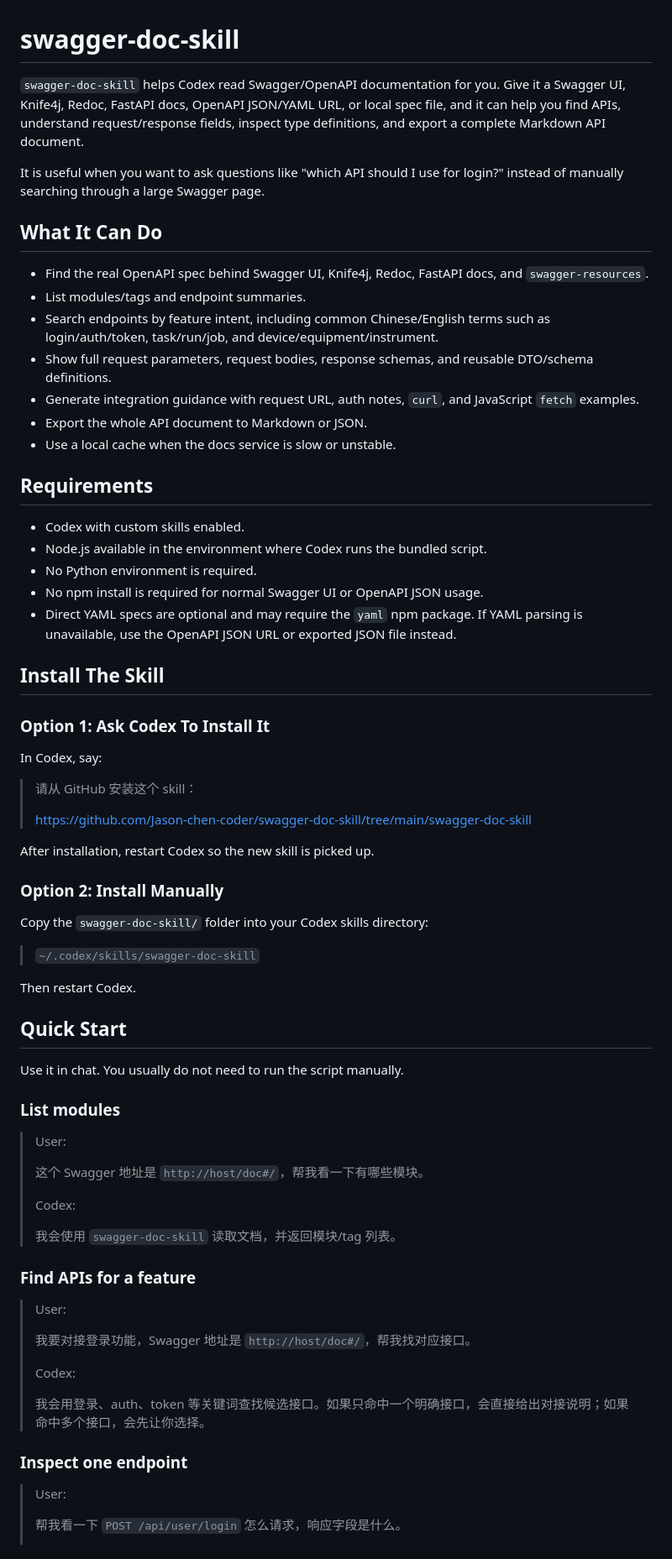
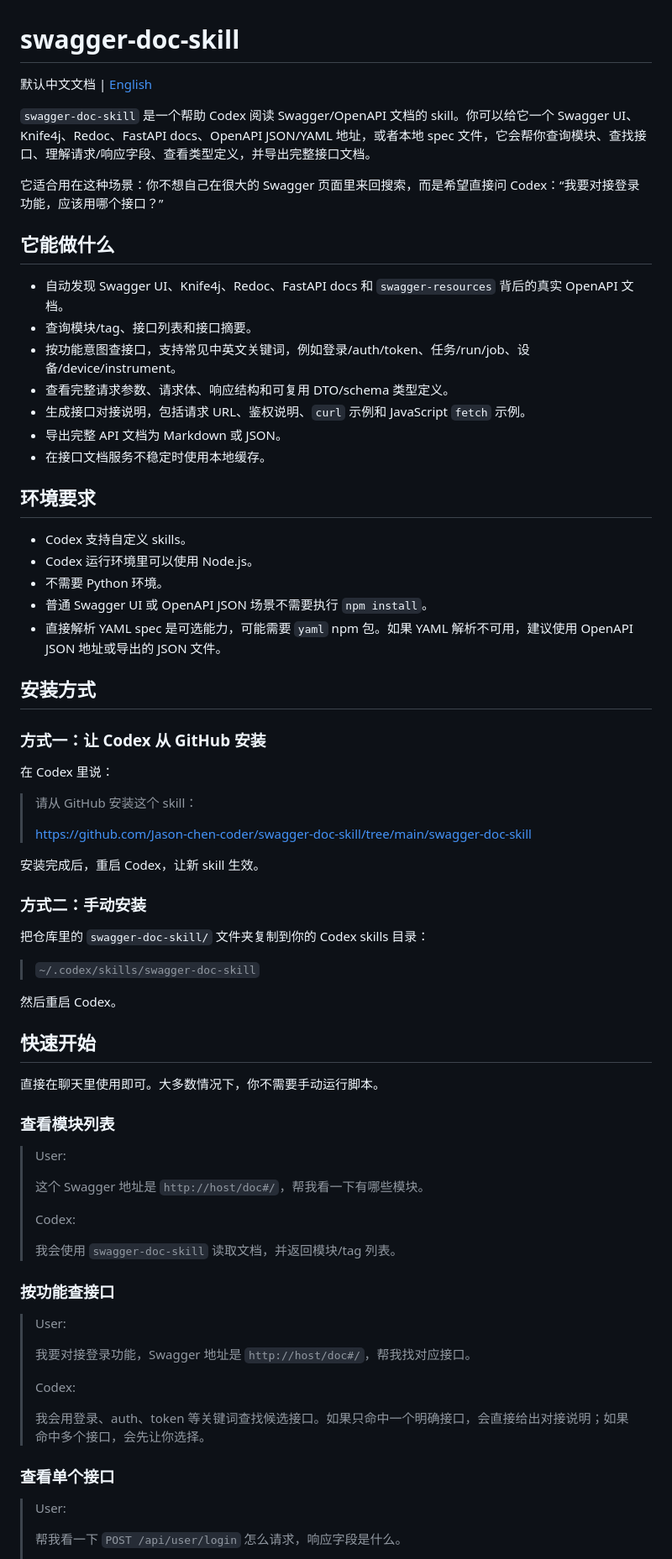
Before and after one commit to Jason-chen-coder/swagger-doc-skill, a Markdown page: README.md, the part around one of its changes. Shown at 84% size. Drawn GitHub-style.

Commit message:
Split README into Chinese and English

```diff
--- a/README.md
+++ b/README.md
@@ -1,52 +1,54 @@
 # swagger-doc-skill
 
-`swagger-doc-skill` helps Codex read Swagger/OpenAPI documentation for you. Give it a Swagger UI, Knife4j, Redoc, FastAPI docs, OpenAPI JSON/YAML URL, or local spec file, and it can help you find APIs, understand request/response fields, inspect type definitions, and export a complete Markdown API document.
+默认中文文档 | [English](README.en.md)
 
-It is useful when you want to ask questions like "which API should I use for login?" instead of manually searching through a large Swagger page.
+`swagger-doc-skill` 是一个帮助 Codex 阅读 Swagger/OpenAPI 文档的 skill。你可以给它一个 Swagger UI、Knife4j、Redoc、FastAPI docs、OpenAPI JSON/YAML 地址，或者本地 spec 文件，它会帮你查询模块、查找接口、理解请求/响应字段、查看类型定义，并导出完整接口文档。
 
-## What It Can Do
+它适合用在这种场景：你不想自己在很大的 Swagger 页面里来回搜索，而是希望直接问 Codex：“我要对接登录功能，应该用哪个接口？”
 
-- Find the real OpenAPI spec behind Swagger UI, Knife4j, Redoc, FastAPI docs, and `swagger-resources`.
-- List modules/tags and endpoint summaries.
-- Search endpoints by feature intent, including common Chinese/English terms such as login/auth/token, task/run/job, and device/equipment/instrument.
-- Show full request parameters, request bodies, response schemas, and reusable DTO/schema definitions.
-- Generate integration guidance with request URL, auth notes, `curl`, and JavaScript `fetch` examples.
-- Export the whole API document to Markdown or JSON.
-- Use a local cache when the docs service is slow or unstable.
+## 它能做什么
 
-## Requirements
+- 自动发现 Swagger UI、Knife4j、Redoc、FastAPI docs 和 `swagger-resources` 背后的真实 OpenAPI 文档。
+- 查询模块/tag、接口列表和接口摘要。
+- 按功能意图查接口，支持常见中英文关键词，例如登录/auth/token、任务/run/job、设备/device/instrument。
+- 查看完整请求参数、请求体、响应结构和可复用 DTO/schema 类型定义。
+- 生成接口对接说明，包括请求 URL、鉴权说明、`curl` 示例和 JavaScript `fetch` 示例。
+- 导出完整 API 文档为 Markdown 或 JSON。
+- 在接口文档服务不稳定时使用本地缓存。
 
-- Codex with custom skills enabled.
-- Node.js available in the environment where Codex runs the bundled script.
-- No Python environment is required.
-- No npm install is required for normal Swagger UI or OpenAPI JSON usage.
-- Direct YAML specs are optional and may require the `yaml` npm package. If YAML parsing is unavailable, use the OpenAPI JSON URL or exported JSON file instead.
+## 环境要求
 
-## Install The Skill
+- Codex 支持自定义 skills。
+- Codex 运行环境里可以使用 Node.js。
+- 不需要 Python 环境。
+- 普通 Swagger UI 或 OpenAPI JSON 场景不需要执行 `npm install`。
+- 直接解析 YAML spec 是可选能力，可能需要 `yaml` npm 包。如果 YAML 解析不可用，建议使用 OpenAPI JSON 地址或导出的 JSON 文件。
 
-### Option 1: Ask Codex To Install It
+## 安装方式
 
-In Codex, say:
+### 方式一：让 Codex 从 GitHub 安装
+
+在 Codex 里说：
 
 > 请从 GitHub 安装这个 skill：
 >
 > https://github.com/Jason-chen-coder/swagger-doc-skill/tree/main/swagger-doc-skill
 
-After installation, restart Codex so the new skill is picked up.
+安装完成后，重启 Codex，让新 skill 生效。
 
-### Option 2: Install Manually
+### 方式二：手动安装
 
-Copy the `swagger-doc-skill/` folder into your Codex skills directory:
+把仓库里的 `swagger-doc-skill/` 文件夹复制到你的 Codex skills 目录：
 
 > `~/.codex/skills/swagger-doc-skill`
 
-Then restart Codex.
+然后重启 Codex。
 
-## Quick Start
+## 快速开始
 
-Use it in chat. You usually do not need to run the script manually.
+直接在聊天里使用即可。大多数情况下，你不需要手动运行脚本。
 
-### List modules
+### 查看模块列表
 
 > User:
 >
@@ -56,7 +58,7 @@ Use it in chat. You usually do not need to run the script manually.
 >
 > 我会使用 `swagger-doc-skill` 读取文档，并返回模块/tag 列表。
 
-### Find APIs for a feature
+### 按功能查接口
 
 > User:
 >
@@ -66,7 +68,7 @@ Use it in chat. You usually do not need to run the script manually.
 >
 > 我会用登录、auth、token 等关键词查找候选接口。如果只命中一个明确接口，会直接给出对接说明；如果命中多个接口，会先让你选择。
 
-### Inspect one endpoint
+### 查看单个接口
 
 > User:
 >
```
Also changed, not shown: other parts of README.md (+8 -8 lines), README.en.md (added, +118 -0 lines).
